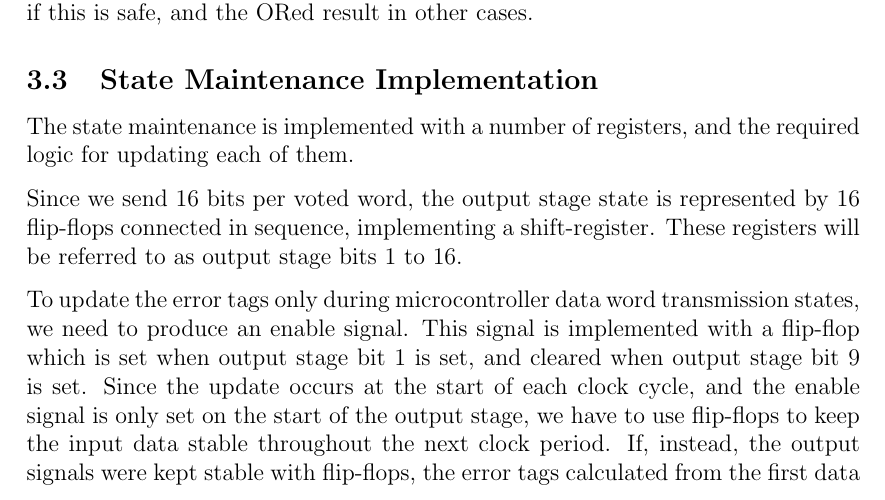
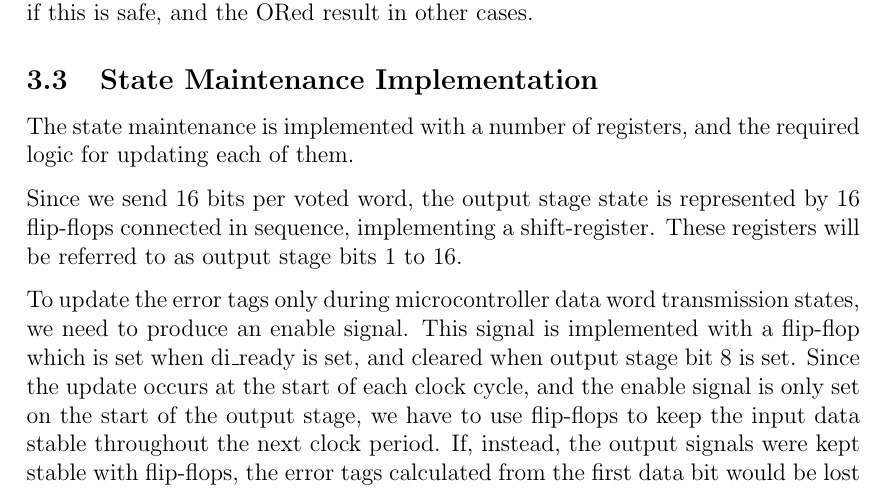
Before and after one commit to benjambj/TFE4140, a LaTeX document (report/main.tex, which reads report/implementation/implementation.tex): part of page 12 of 24, cut so that both start at the same text. Compiled offline with pdfLaTeX.

Commit message:
Fix state maintenance enable signal

```diff
--- a/report/implementation/implementation.tex
+++ b/report/implementation/implementation.tex
@@ -48,15 +48,15 @@ bits 1 to 16.
 
 To update the error tags only during microcontroller data word
 transmission states, we need to produce an enable signal. This signal
-is implemented with a flip-flop which is set when output stage bit 1
-is set, and cleared when output stage bit 9 is set. Since the update
-occurs at the start of each clock cycle, and the enable signal is only
-set on the start of the output stage, we have to use flip-flops to
-keep the input data stable throughout the next clock period. If,
-instead, the output signals were kept stable with flip-flops, the
-error tags calculated from the first data bit would be lost since the
-enable signal would not have been set when they were calculated. Thus,
-we also use four flip-flops to contain the microcontroller data.
+is implemented with a flip-flop which is set when di\_ready is set,
+and cleared when output stage bit 8 is set. Since the update occurs at
+the start of each clock cycle, and the enable signal is only set on
+the start of the output stage, we have to use flip-flops to keep the
+input data stable throughout the next clock period. If, instead, the
+output signals were kept stable with flip-flops, the error tags
+calculated from the first data bit would be lost since the enable
+signal would not have been set when they were calculated. Thus, we
+also use four flip-flops to contain the microcontroller data.
 
 The error tags are implemented with four flip-flops. To update the
 error tags, one LUT is used to calculate the new value of each flip
```
